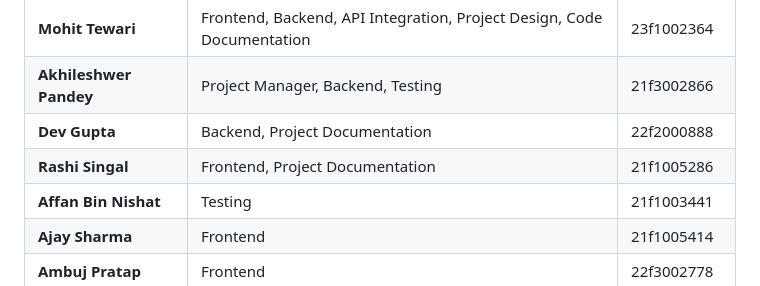
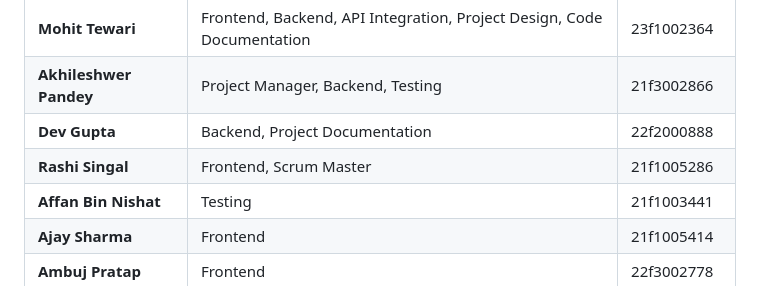
Before and after one commit to mahi028/SE-Project, a Markdown page: README.md, the part around the change. Rendered like a GitHub page.

```diff
--- a/README.md
+++ b/README.md
@@ -162,7 +162,7 @@ This project is exclusively built as a pre-requisite for Software Engineering Co
 | **Mohit Tewari** | Frontend, Backend, API Integration, Project Design, Code Documentation | 23f1002364 |
 | **Akhileshwer Pandey** | Project Manager, Backend, Testing | 21f3002866 |
 | **Dev Gupta** | Backend, Project Documentation | 22f2000888 |
-| **Rashi Singal** | Frontend, Project Documentation | 21f1005286 |
+| **Rashi Singal** | Frontend, Scrum Master | 21f1005286 |
 | **Affan Bin Nishat** | Testing | 21f1003441 |
 | **Ajay Sharma** | Frontend | 21f1005414 |
 | **Ambuj Pratap** | Frontend | 22f3002778 |
```
